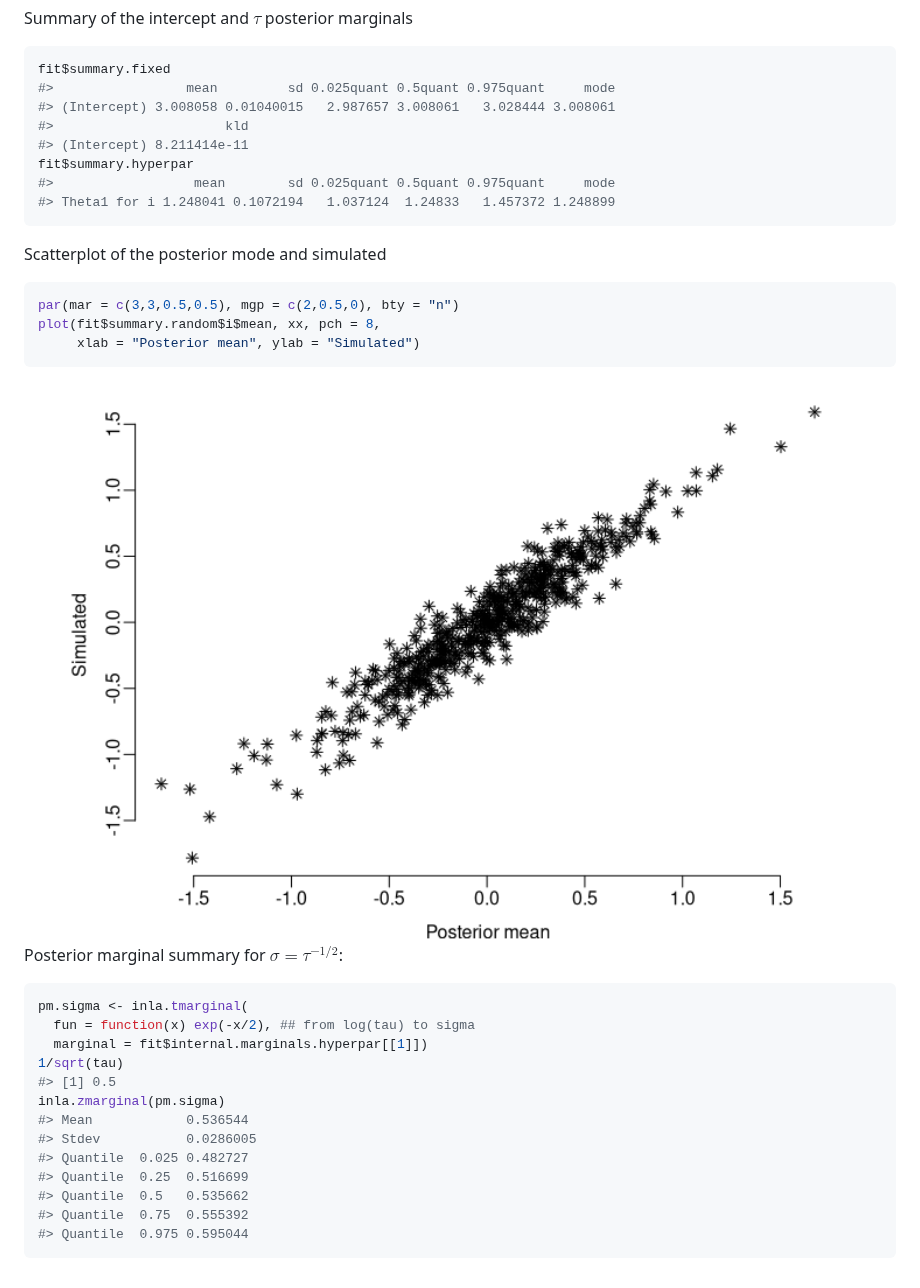
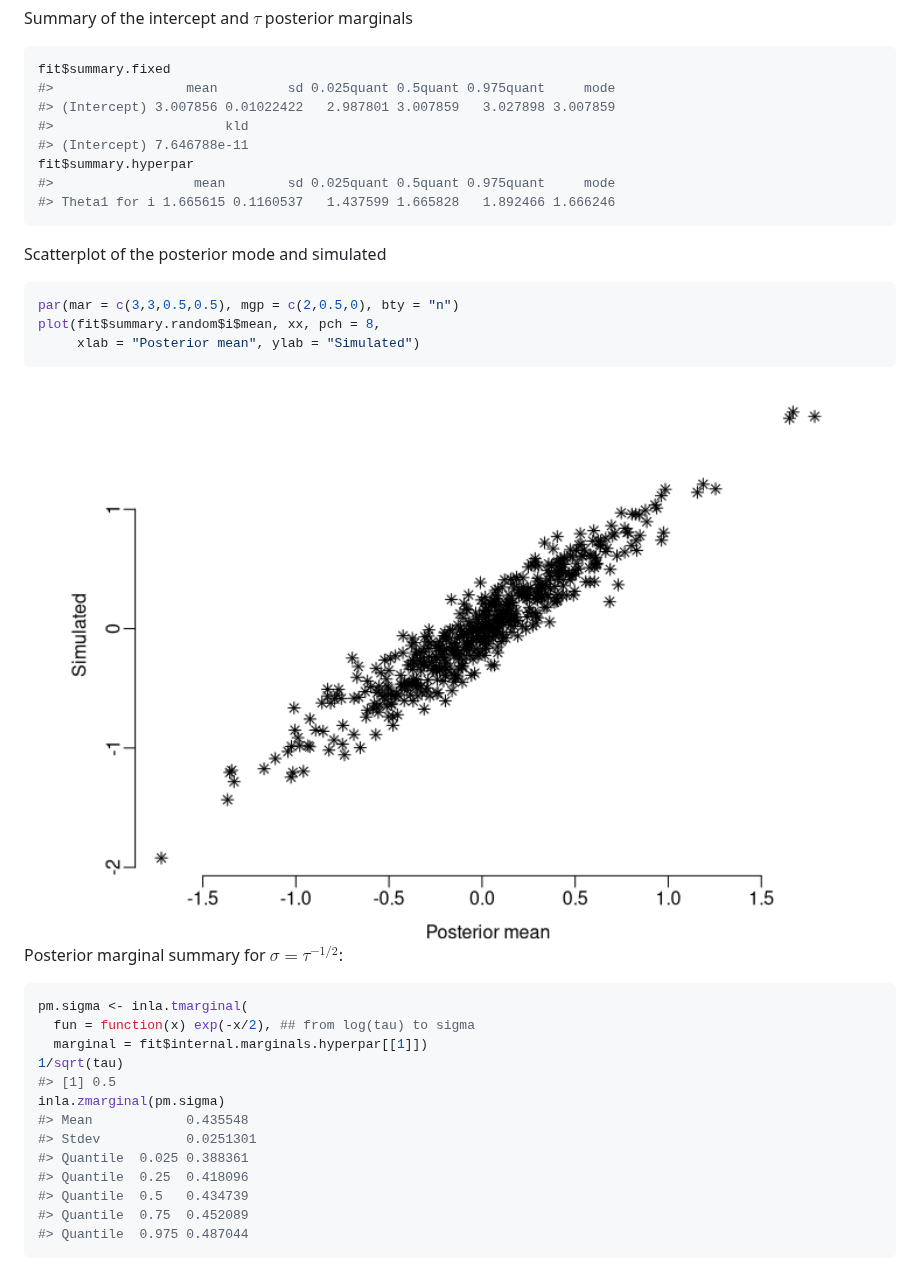
Before and after one commit to eliaskrainski/INLAtools, a Markdown page: README.md, the part around one of its changes. Drawn GitHub-style; pictures changed too: figures/README_sfit-1.png.

````diff
--- a/README.md
+++ b/README.md
@@ -234,12 +238,12 @@ Summary of the intercept and $\tau$ posterior marginals
 ``` r
 fit$summary.fixed
 #>                 mean         sd 0.025quant 0.5quant 0.975quant     mode
-#> (Intercept) 3.008058 0.01040015   2.987657 3.008061   3.028444 3.008061
+#> (Intercept) 3.007856 0.01022422   2.987801 3.007859   3.027898 3.007859
 #>                      kld
-#> (Intercept) 8.211414e-11
+#> (Intercept) 7.646788e-11
 fit$summary.hyperpar
 #>                  mean        sd 0.025quant 0.5quant 0.975quant     mode
-#> Theta1 for i 1.248041 0.1072194   1.037124  1.24833   1.457372 1.248899
+#> Theta1 for i 1.665615 0.1160537   1.437599 1.665828   1.892466 1.666246
 ```
 
 Scatterplot of the posterior mode and simulated
@@ -261,11 +265,11 @@ pm.sigma <- inla.tmarginal(
 1/sqrt(tau)
 #> [1] 0.5
 inla.zmarginal(pm.sigma)
-#> Mean            0.536544
-#> Stdev           0.0286005
-#> Quantile  0.025 0.482727
-#> Quantile  0.25  0.516699
-#> Quantile  0.5   0.535662
-#> Quantile  0.75  0.555392
-#> Quantile  0.975 0.595044
+#> Mean            0.435548
+#> Stdev           0.0251301
+#> Quantile  0.025 0.388361
+#> Quantile  0.25  0.418096
+#> Quantile  0.5   0.434739
+#> Quantile  0.75  0.452089
+#> Quantile  0.975 0.487044
 ```
````
Also changed, not shown: other parts of README.md (+22 -18 lines), figures/README_ggplot-1.png, 6 other files.
